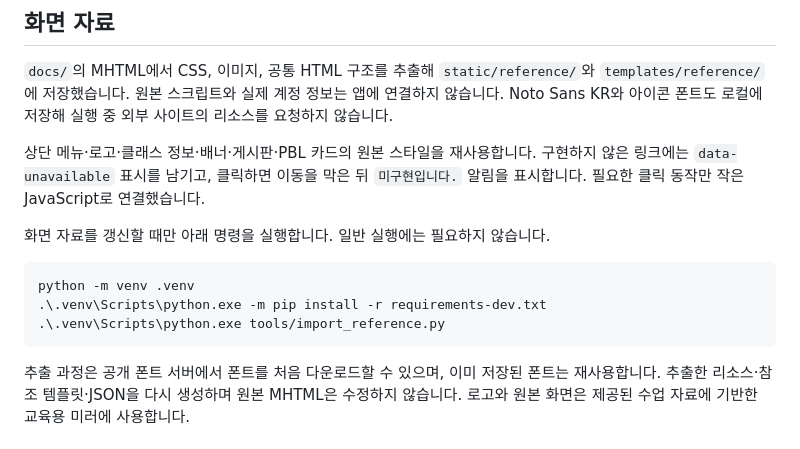
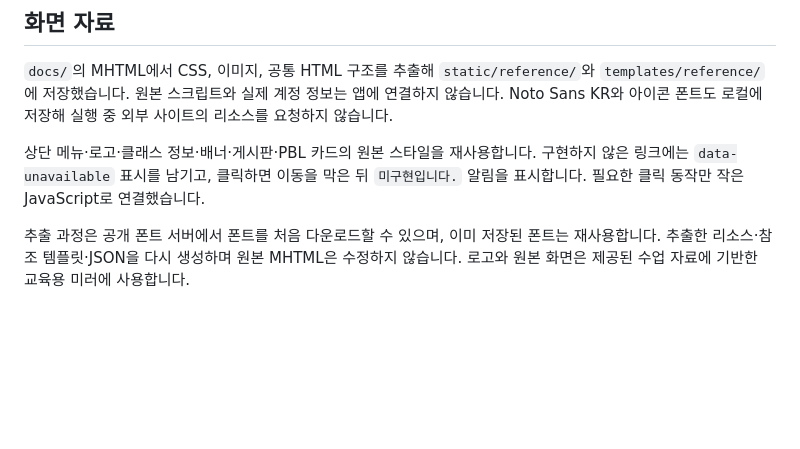
Before and after one commit to Rookies-34-3/sslc-lab, a Markdown page: README.md, the part around the change. Rendered like a GitHub page; blank space fills up the shorter version.

Commit message:
readme 수정

````diff
--- a/README.md
+++ b/README.md
@@ -102,14 +102,6 @@ SSRF는 지식컨텐츠의 `외부 콘텐츠 추가하기`에서 실습합니다
 
 상단 메뉴·로고·클래스 정보·배너·게시판·PBL 카드의 원본 스타일을 재사용합니다. 구현하지 않은 링크에는 `data-unavailable` 표시를 남기고, 클릭하면 이동을 막은 뒤 `미구현입니다.` 알림을 표시합니다. 필요한 클릭 동작만 작은 JavaScript로 연결했습니다.
 
-화면 자료를 갱신할 때만 아래 명령을 실행합니다. 일반 실행에는 필요하지 않습니다.
-
-```powershell
-python -m venv .venv
-.\.venv\Scripts\python.exe -m pip install -r requirements-dev.txt
-.\.venv\Scripts\python.exe tools/import_reference.py
-```
-
 추출 과정은 공개 폰트 서버에서 폰트를 처음 다운로드할 수 있으며, 이미 저장된 폰트는 재사용합니다. 추출한 리소스·참조 템플릿·JSON을 다시 생성하며 원본 MHTML은 수정하지 않습니다. 로고와 원본 화면은 제공된 수업 자료에 기반한 교육용 미러에 사용합니다.
 
 ## 컨테이너 구성
````
